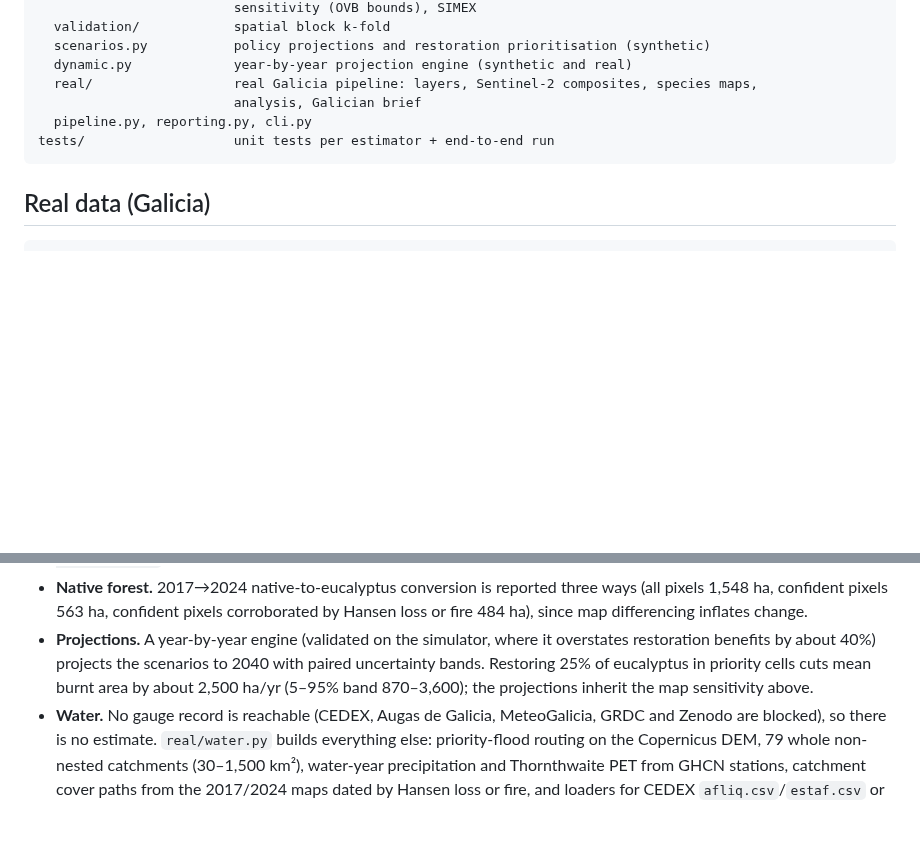
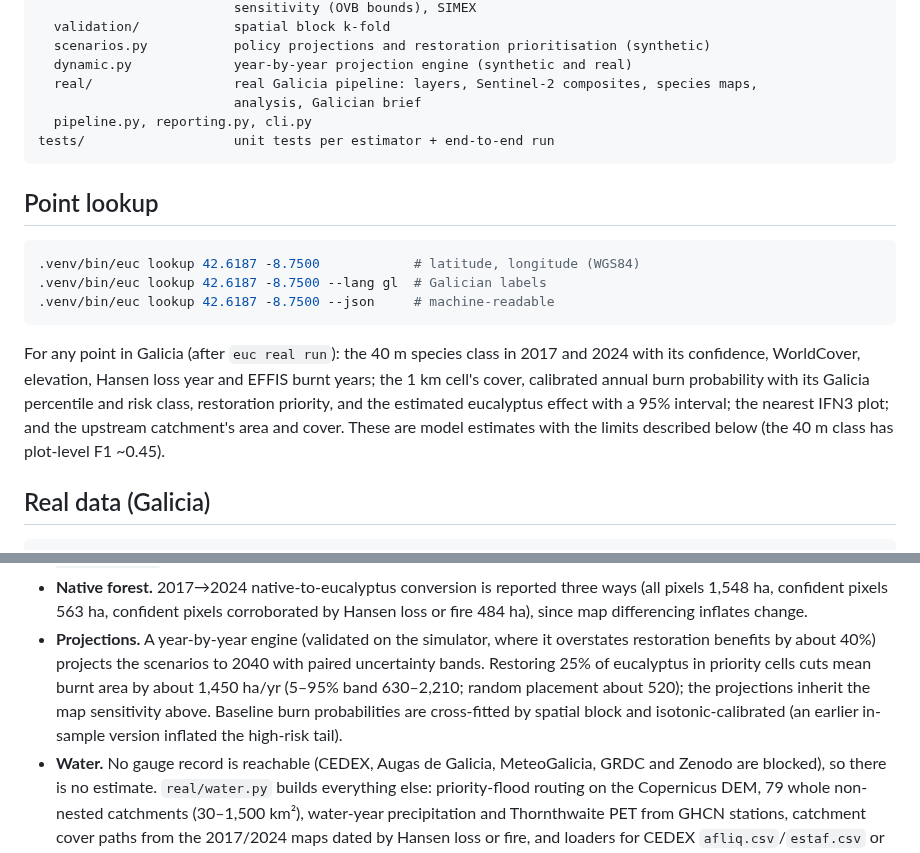
Before and after one commit to Xocas12/gosplan-env, a Markdown page: galicia-eucalyptus/README.md, 2 parts joined by grey strips. Rendered like a GitHub page; blank space fills up the shorter version.

Commit message:
Refresh brief with calibrated projections; lookup effect labelling; README lookup section
Co-Authored-By: Claude Opus 5.5 <noreply@anthropic.com>
Claude-Session: https://claude.ai/code/session_013r9yq5BauQomka5r9VjaJj

````diff
--- a/galicia-eucalyptus/README.md
+++ b/galicia-eucalyptus/README.md
@@ -106,6 +106,21 @@ src/eucalyptus_impact/
 tests/                   unit tests per estimator + end-to-end run
 ```
 
+## Point lookup
+
+```bash
+.venv/bin/euc lookup 42.6187 -8.7500            # latitude, longitude (WGS84)
+.venv/bin/euc lookup 42.6187 -8.7500 --lang gl  # Galician labels
+.venv/bin/euc lookup 42.6187 -8.7500 --json     # machine-readable
+```
+
+For any point in Galicia (after `euc real run`): the 40 m species class in 2017 and 2024 with
+its confidence, WorldCover, elevation, Hansen loss year and EFFIS burnt years; the 1 km cell's
+cover, calibrated annual burn probability with its Galicia percentile and risk class,
+restoration priority, and the estimated eucalyptus effect with a 95% interval; the nearest
+IFN3 plot; and the upstream catchment's area and cover. These are model estimates with the
+limits described below (the 40 m class has plot-level F1 ~0.45).
+
 ## Real data (Galicia)
 
 ```bash
@@ -171,8 +186,10 @@ What the real-data run established, and what it did not:
   484 ha), since map differencing inflates change.
 - **Projections.** A year-by-year engine (validated on the simulator, where it overstates
   restoration benefits by about 40%) projects the scenarios to 2040 with paired uncertainty
-  bands. Restoring 25% of eucalyptus in priority cells cuts mean burnt area by about 2,500
-  ha/yr (5–95% band 870–3,600); the projections inherit the map sensitivity above.
+  bands. Restoring 25% of eucalyptus in priority cells cuts mean burnt area by about 1,450
+  ha/yr (5–95% band 630–2,210; random placement about 520); the projections inherit the map
+  sensitivity above. Baseline burn probabilities are cross-fitted by spatial block and
+  isotonic-calibrated (an earlier in-sample version inflated the high-risk tail).
 - **Water.** No gauge record is reachable (CEDEX, Augas de Galicia, MeteoGalicia, GRDC and
   Zenodo are blocked), so there is no estimate. `real/water.py` builds everything else:
   priority-flood routing on the Copernicus DEM, 79 whole non-nested catchments (30–1,500 km²),
````
Also changed, not shown: galicia-eucalyptus/docs/galicia_real/mapas.png, galicia-eucalyptus/docs/galicia_real/proxeccions.png, 2 other files.
